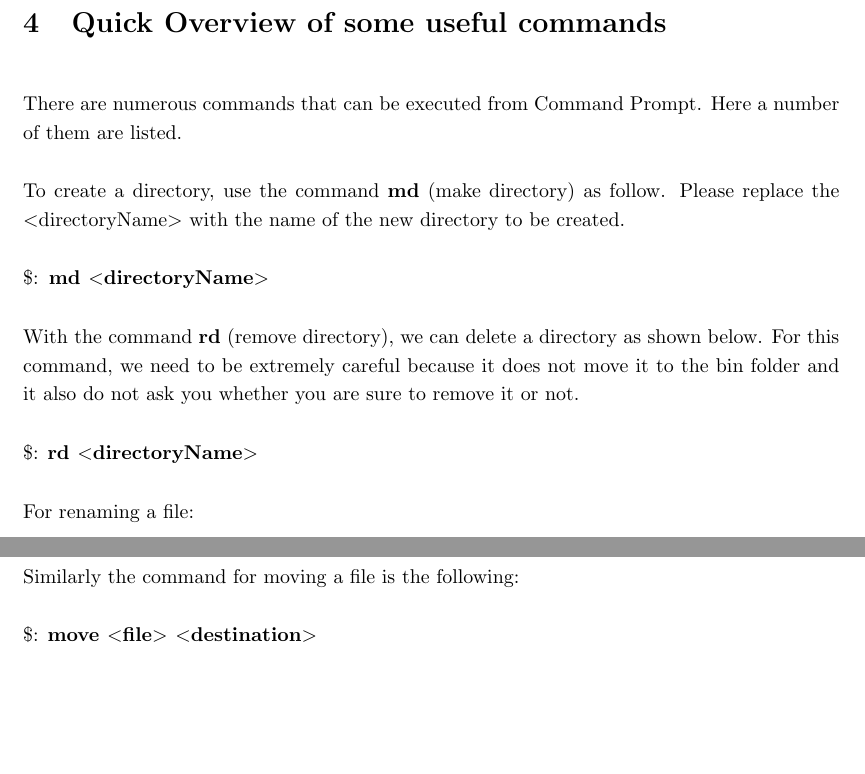
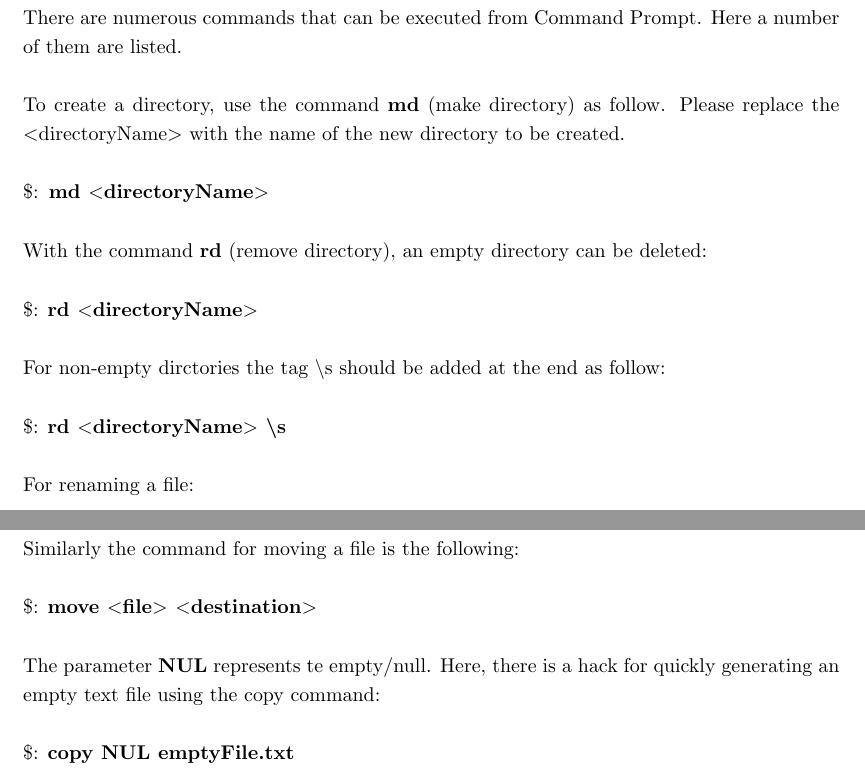
Before and after one commit to Art-n-MathS/CommandPromptTutorial, a LaTeX document (MS_DOS_basics.tex): two parts of page 4 of 6 before the commit and two parts of page 4 of 7 after it, joined at a grey line, cut at the place of the change, the shorter picture padded with empty space. Compiled offline with pdfLaTeX.

Commit message:
First complete draft

```diff
--- a/MS_DOS_basics.tex
+++ b/MS_DOS_basics.tex
@@ -167,9 +167,13 @@
 
 	\par \$:\textbf{ md $<$directoryName$>$}
 
-	With the command \textbf{rd} (remove directory), we can delete a directory as shown below. For this command, we need to be extremely careful because it does not move it to the bin folder and it also do not ask you whether you are sure to remove it or not.
+	With the command \textbf{rd} (remove directory), an empty directory can be deleted:
 
 	\par \$: \textbf{rd $<$directoryName$>$}
+
+	For non-empty dirctories the tag \textbackslash s should be added at the end as follow:
+
+	\par \$: \textbf{rd $<$directoryName$>$ \textbackslash s}
 
 	\par For renaming a file:
 
@@ -193,6 +197,11 @@
 
     \par \$: \textbf{move $<$file$>$ $<$destination$>$}
 
+    \par The parameter \textbf{NUL} represents te empty/null. Here, there is a hack for quickly generating an empty text file using the copy command:
+    \par \$: \textbf{copy NUL emptyFile.txt }
+
+
+
 	\newpage
 	\section{Executing multiple commands using batch (.bat) files}
 	\par A batch file is a script file in Microsoft Windows. It consists of a series of commands, which are stored in a plain text file (most commonly with extension .bat). These commands can be executed by the command-line interpreter (Command Prompt).
```
Also changed, not shown: MS_DOS_basics.pdf, MS_DOS_basics.tex (6 more changed lines), 1 other file.
